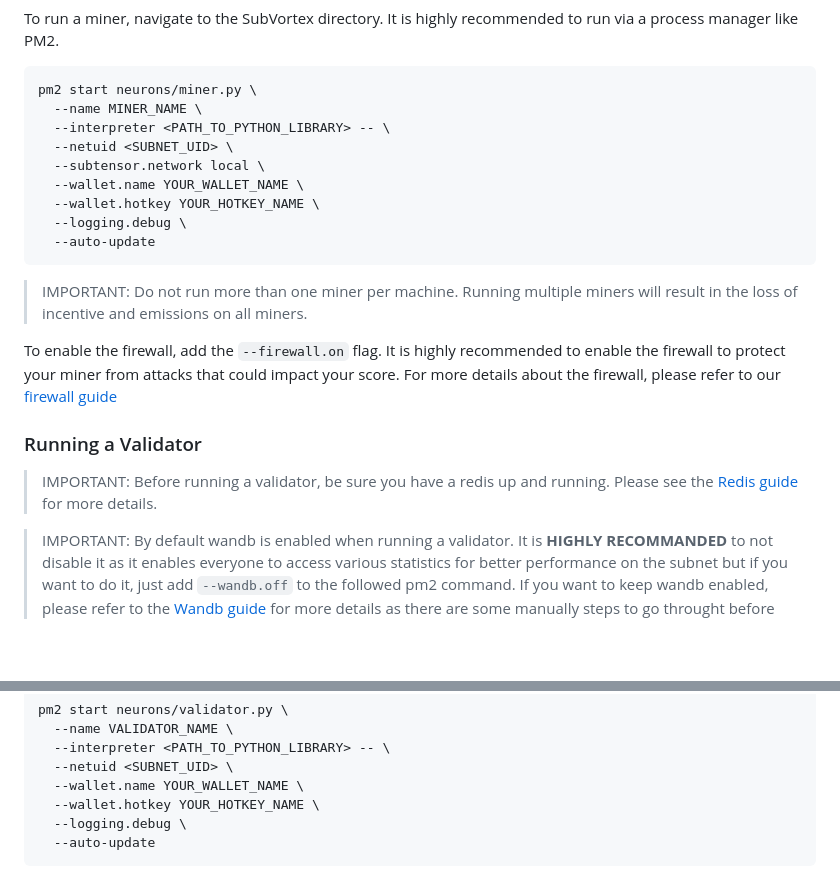
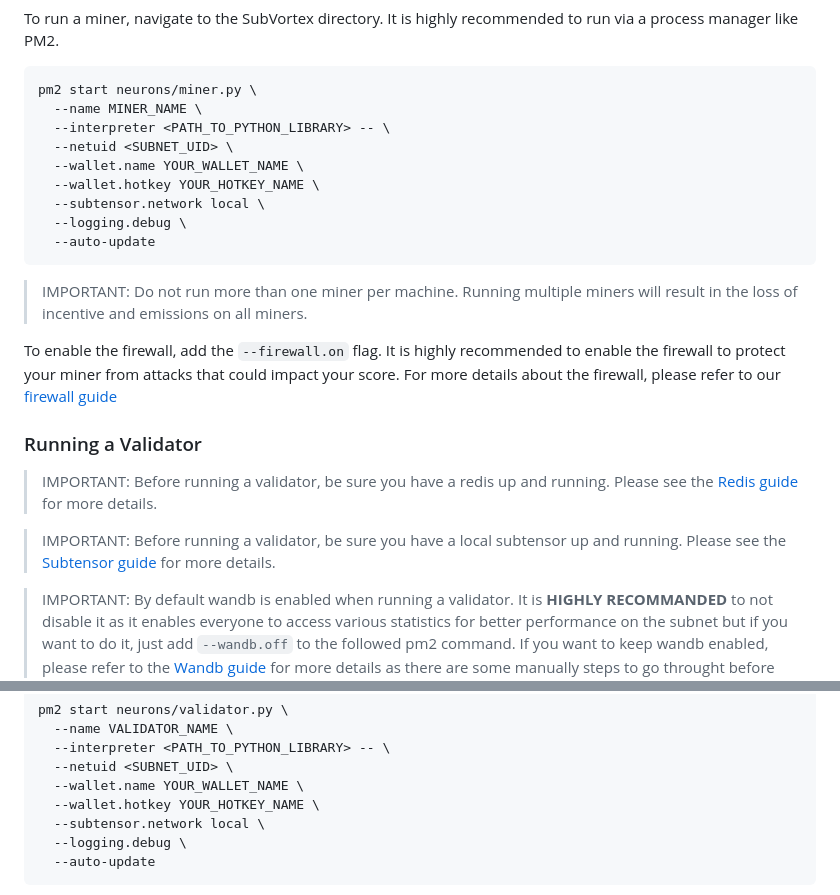
Before and after one commit to eclipsevortex/SubVortex, a Markdown page: README.md, 2 parts joined by grey strips. Drawn GitHub-style; blank space fills up the shorter version.

````diff
--- a/README.md
+++ b/README.md
@@ -348,9 +348,9 @@ pm2 start neurons/miner.py \
   --name MINER_NAME \
   --interpreter <PATH_TO_PYTHON_LIBRARY> -- \
   --netuid <SUBNET_UID> \
-  --subtensor.network local \
   --wallet.name YOUR_WALLET_NAME \
   --wallet.hotkey YOUR_HOTKEY_NAME \
+  --subtensor.network local \
   --logging.debug \
   --auto-update
 ```
@@ -362,6 +362,8 @@ To enable the firewall, add the `--firewall.on` flag. It is highly recommended t
 ### Running a Validator
 
 > IMPORTANT: Before running a validator, be sure you have a redis up and running. Please see the [Redis guide](./scripts/redis/README.md) for more details.
+
+> IMPORTANT: Before running a validator, be sure you have a local subtensor up and running. Please see the [Subtensor guide](./scripts/subtensor/README.md) for more details.
 
 > IMPORTANT: By default wandb is enabled when running a validator. It is **HIGHLY RECOMMANDED** to not disable it as it enables everyone to access various statistics for better performance on the subnet but if you want to do it, just add `--wandb.off` to the followed pm2 command. If you want to keep wandb enabled, please refer to the [Wandb guide](./docs/wandb/wandb.md) for more details as there are some manually steps to go throught before running the validator.
 
@@ -376,6 +378,7 @@ pm2 start neurons/validator.py \
   --netuid <SUBNET_UID> \
   --wallet.name YOUR_WALLET_NAME \
   --wallet.hotkey YOUR_HOTKEY_NAME \
+  --subtensor.network local \
   --logging.debug \
   --auto-update
 ```
````
